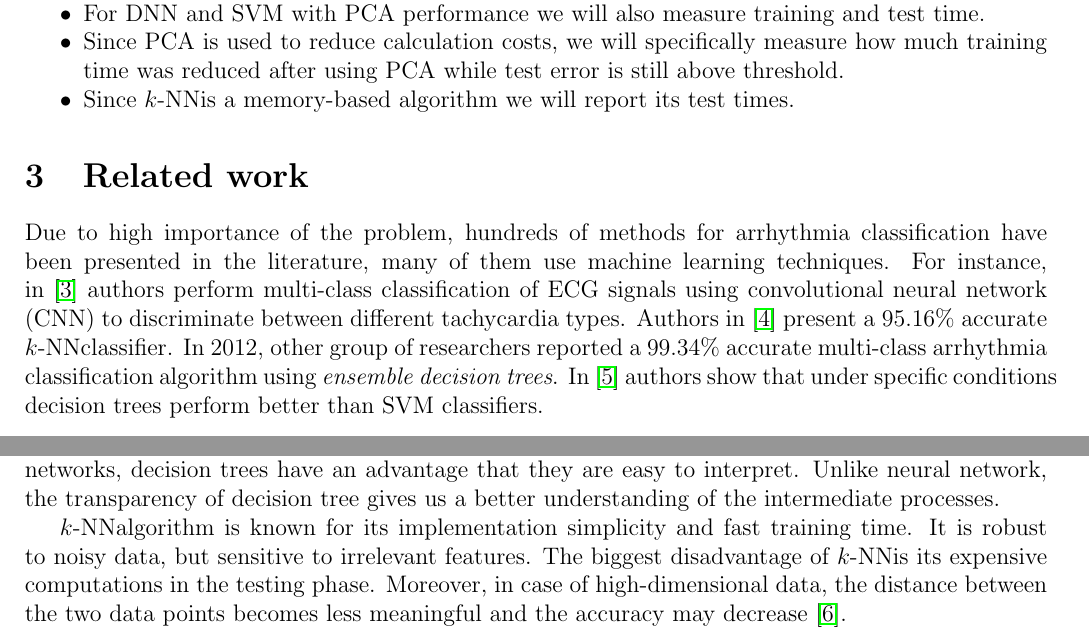
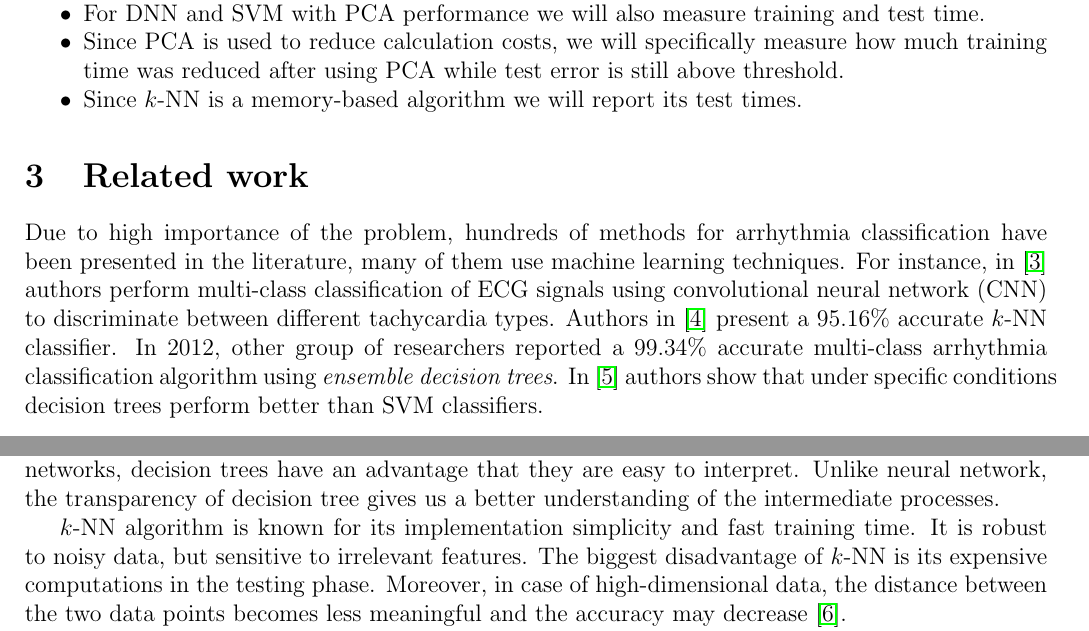
Before and after one commit to nellro/CIS520_project, a LaTeX document (project_proposal/main.tex, which reads project_proposal/chapters/methods.tex, project_proposal/chapters/problem.tex, project_proposal/chapters/related.tex): two parts of pages 2 and 3 of 4, joined at a grey line, cut so that both start at the same text. Compiled offline with pdfLaTeX.

Commit message:
Fixed missed spaces due to \newcommand

```diff
--- a/project_proposal/chapters/methods.tex
+++ b/project_proposal/chapters/methods.tex
@@ -18,11 +18,11 @@ they are easy to interpret.
 Unlike neural network, the transparency of decision tree gives us a
 better understanding of the intermediate processes.
 
-\knn algorithm is known for its implementation simplicity and fast
+\knn{} algorithm is known for its implementation simplicity and fast
 training time.
 It is robust to noisy data, but sensitive to
 irrelevant features.
-The biggest disadvantage of \knn is its expensive computations in
+The biggest disadvantage of \knn{} is its expensive computations in
 the testing phase.
 Moreover, in case of high-dimensional data, the distance between the
 two data points becomes less meaningful and the accuracy may
--- a/project_proposal/chapters/problem.tex
+++ b/project_proposal/chapters/problem.tex
@@ -52,7 +52,7 @@ We will use the following performance measures:
 	specifically
 	measure how much training time was reduced after using PCA while
 	test error is still above threshold.
-	\item Since \knn is a memory-based algorithm we will report its
+	\item Since \knn{} is a memory-based algorithm we will report its
 	test times.
 \end{itemize}
 
--- a/project_proposal/chapters/related.tex
+++ b/project_proposal/chapters/related.tex
@@ -13,7 +13,7 @@ between different tachycardia types.
 %ventricular fibrillation, premature ventricular contractions, paced
 %beats, etc.
 Authors in~\cite{assadi2015arrhythmias} present a $95.16\%$ accurate
-\knn classifier.
+\knn{} classifier.
 In 2012, other group of researchers reported a $99.34\%$ accurate
 multi-class arrhythmia classification algorithm using
 \textit{ensemble decision trees}.
```
Also changed, not shown: project_proposal/chapters/methods.tex (4 more changed lines).
